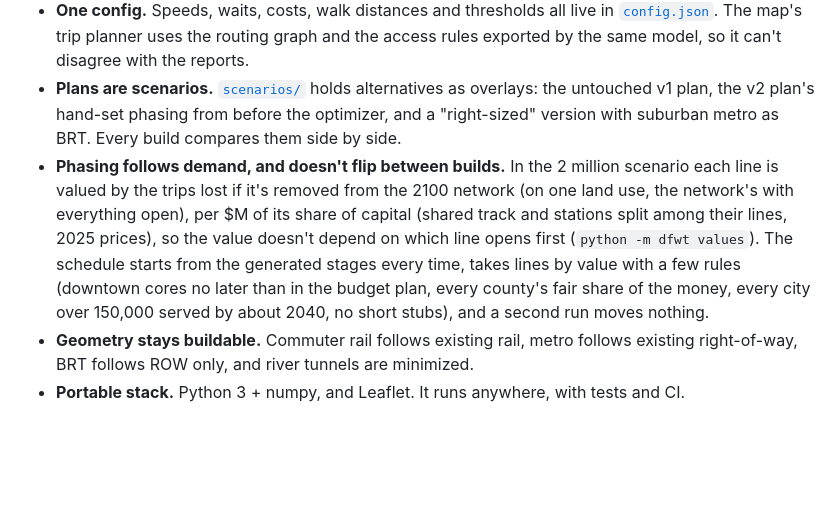
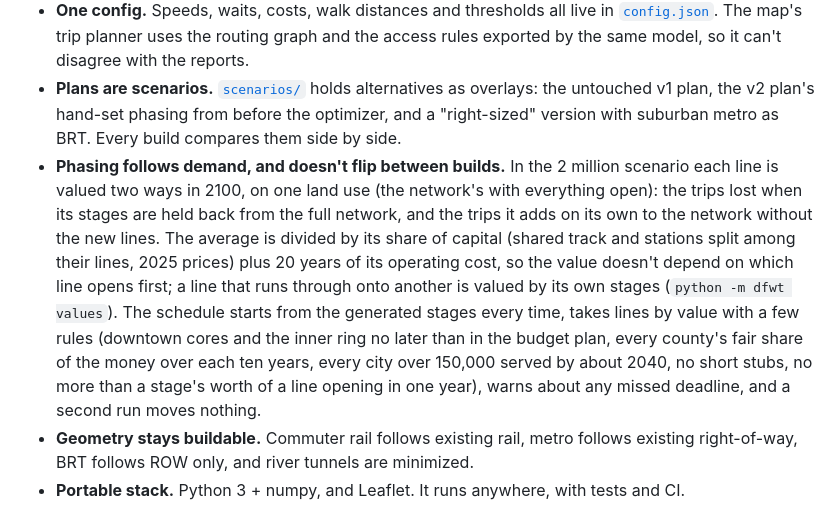
Before and after one commit to dgoodenough/dfw-transit, a Markdown page: README.md, the part around the change. Rendered like a GitHub page; blank space fills up the shorter version.

Commit message:
README: how lines are valued and scheduled after review 3
Co-Authored-By: Claude Opus 5.5 <noreply@anthropic.com>
Claude-Session: https://claude.ai/code/session_01GsUvo7SNZomvEVjWUMuYvF

```diff
--- a/README.md
+++ b/README.md
@@ -152,13 +152,17 @@ Live numbers are in [`reports/RESULTS.md`](reports/RESULTS.md).
   as overlays: the untouched v1 plan, the v2 plan's hand-set phasing from before
   the optimizer, and a "right-sized" version with suburban metro as BRT. Every build compares them side by side.
 - **Phasing follows demand, and doesn't flip between builds.** In the 2 million
-  scenario each line is valued by the trips lost if it's removed from the 2100 network
-  (on one land use, the network's with everything open), per $M of its share of
-  capital (shared track and stations split among their lines, 2025 prices), so the value
-  doesn't depend on which line opens first (`python -m dfwt values`). The schedule starts
-  from the generated stages every time, takes lines by value with a few rules (downtown
-  cores no later than in the budget plan, every county's fair share of the money, every
-  city over 150,000 served by about 2040, no short stubs), and a second run moves nothing.
+  scenario each line is valued two ways in 2100, on one land use (the network's with
+  everything open): the trips lost when its stages are held back from the full network,
+  and the trips it adds on its own to the network without the new lines. The average is
+  divided by its share of capital (shared track and stations split among their lines,
+  2025 prices) plus 20 years of its operating cost, so the value doesn't depend on which
+  line opens first; a line that runs through onto another is valued by its own stages
+  (`python -m dfwt values`). The schedule starts from the generated stages every time,
+  takes lines by value with a few rules (downtown cores and the inner ring no later than
+  in the budget plan, every county's fair share of the money over each ten years, every
+  city over 150,000 served by about 2040, no short stubs, no more than a stage's worth of
+  a line opening in one year), warns about any missed deadline, and a second run moves nothing.
 - **Geometry stays buildable.** Commuter rail follows existing rail, metro follows
   existing right-of-way, BRT follows ROW only, and river tunnels are minimized.
 - **Portable stack.** Python 3 + numpy, and Leaflet. It runs anywhere, with tests
```
